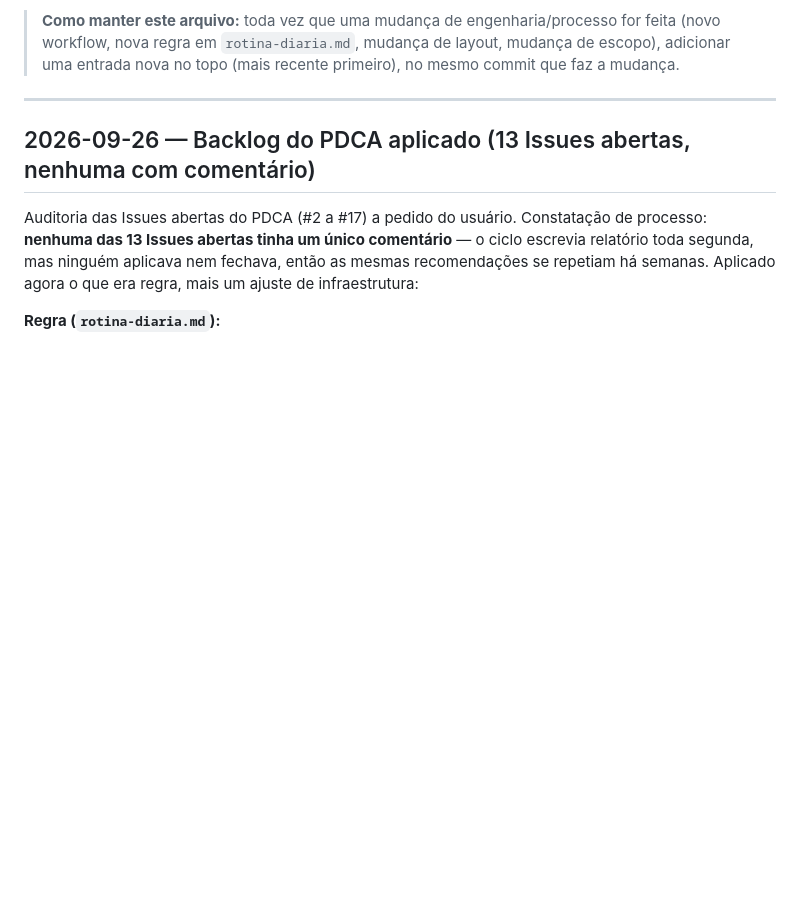
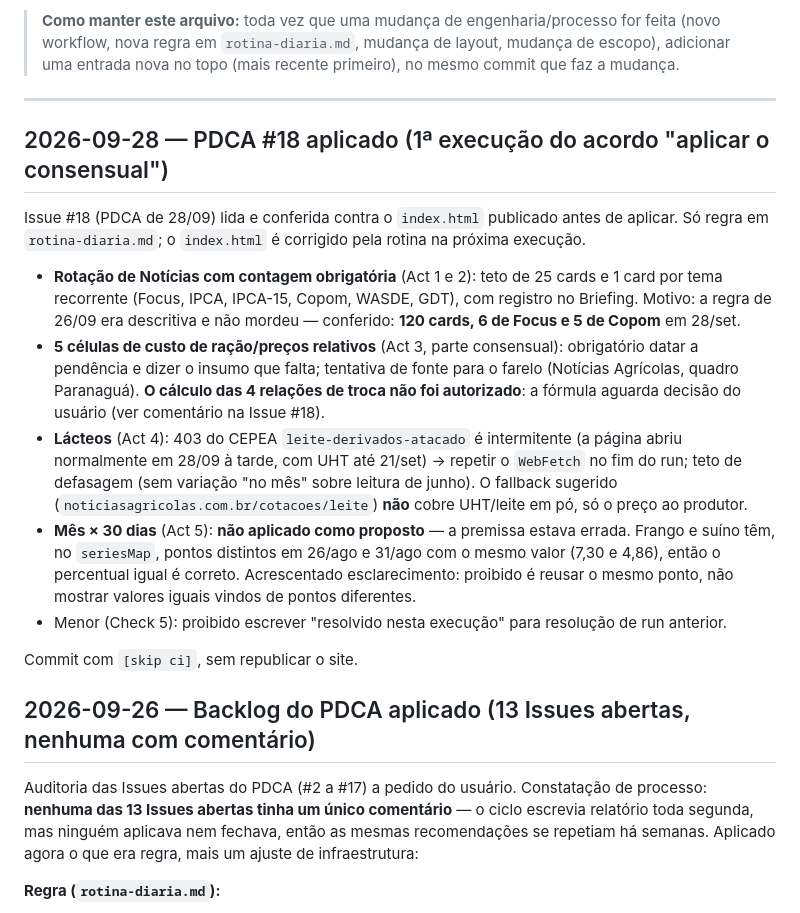
Before and after one commit to rschapo/agrocore-painel, a Markdown page: CHANGELOG.md, the part around the change. GitHub-like rendering; blank space fills up the shorter version.

Commit message:
rotina: aplica itens consensuais do PDCA #18 (noticias, pendencias, lacteos) [skip ci]
- Rotacao da aba Noticias com contagem obrigatoria (teto 25, 1 card por tema recorrente)
- Relacoes de troca: datar pendencia; calculo aguarda decisao do usuario
- Lacteos: retry do 403 intermitente do CEPEA e teto de defasagem
- Mes x 30 dias: esclarece que pontos distintos com mesmo valor sao validos (premissa do PDCA nao procedia)

Refs #18

Co-Authored-By: Claude Opus 5 <noreply@anthropic.com>

```diff
--- a/CHANGELOG.md
+++ b/CHANGELOG.md
@@ -14,6 +14,30 @@ Para o "porquê" em prosa mais longa, ver o histórico completo em
 > entrada nova no topo (mais recente primeiro), no mesmo commit que faz a mudança.
 
 ---
+
+## 2026-09-28 — PDCA #18 aplicado (1ª execução do acordo "aplicar o consensual")
+
+Issue #18 (PDCA de 28/09) lida e conferida contra o `index.html` publicado antes de aplicar.
+Só regra em `rotina-diaria.md`; o `index.html` é corrigido pela rotina na próxima execução.
+
+- **Rotação de Notícias com contagem obrigatória** (Act 1 e 2): teto de 25 cards e 1 card por tema
+  recorrente (Focus, IPCA, IPCA-15, Copom, WASDE, GDT), com registro no Briefing. Motivo: a regra de
+  26/09 era descritiva e não mordeu — conferido: **120 cards, 6 de Focus e 5 de Copom** em 28/set.
+- **5 células de custo de ração/preços relativos** (Act 3, parte consensual): obrigatório datar a
+  pendência e dizer o insumo que falta; tentativa de fonte para o farelo (Notícias Agrícolas, quadro
+  Paranaguá). **O cálculo das 4 relações de troca não foi autorizado**: a fórmula aguarda decisão
+  do usuário (ver comentário na Issue #18).
+- **Lácteos** (Act 4): 403 do CEPEA `leite-derivados-atacado` é intermitente (a página abriu
+  normalmente em 28/09 à tarde, com UHT até 21/set) → repetir o `WebFetch` no fim do run; teto de
+  defasagem (sem variação "no mês" sobre leitura de junho). O fallback sugerido
+  (`noticiasagricolas.com.br/cotacoes/leite`) **não** cobre UHT/leite em pó, só o preço ao produtor.
+- **Mês × 30 dias** (Act 5): **não aplicado como proposto** — a premissa estava errada. Frango e
+  suíno têm, no `seriesMap`, pontos distintos em 26/ago e 31/ago com o mesmo valor (7,30 e 4,86), então
+  o percentual igual é correto. Acrescentado esclarecimento: proibido é reusar o mesmo ponto, não
+  mostrar valores iguais vindos de pontos diferentes.
+- Menor (Check 5): proibido escrever "resolvido nesta execução" para resolução de run anterior.
+
+Commit com `[skip ci]`, sem republicar o site.
 
 ## 2026-09-26 — Backlog do PDCA aplicado (13 Issues abertas, nenhuma com comentário)
 
```
Also changed, not shown: rotina-diaria.md (+9 -1 lines).
